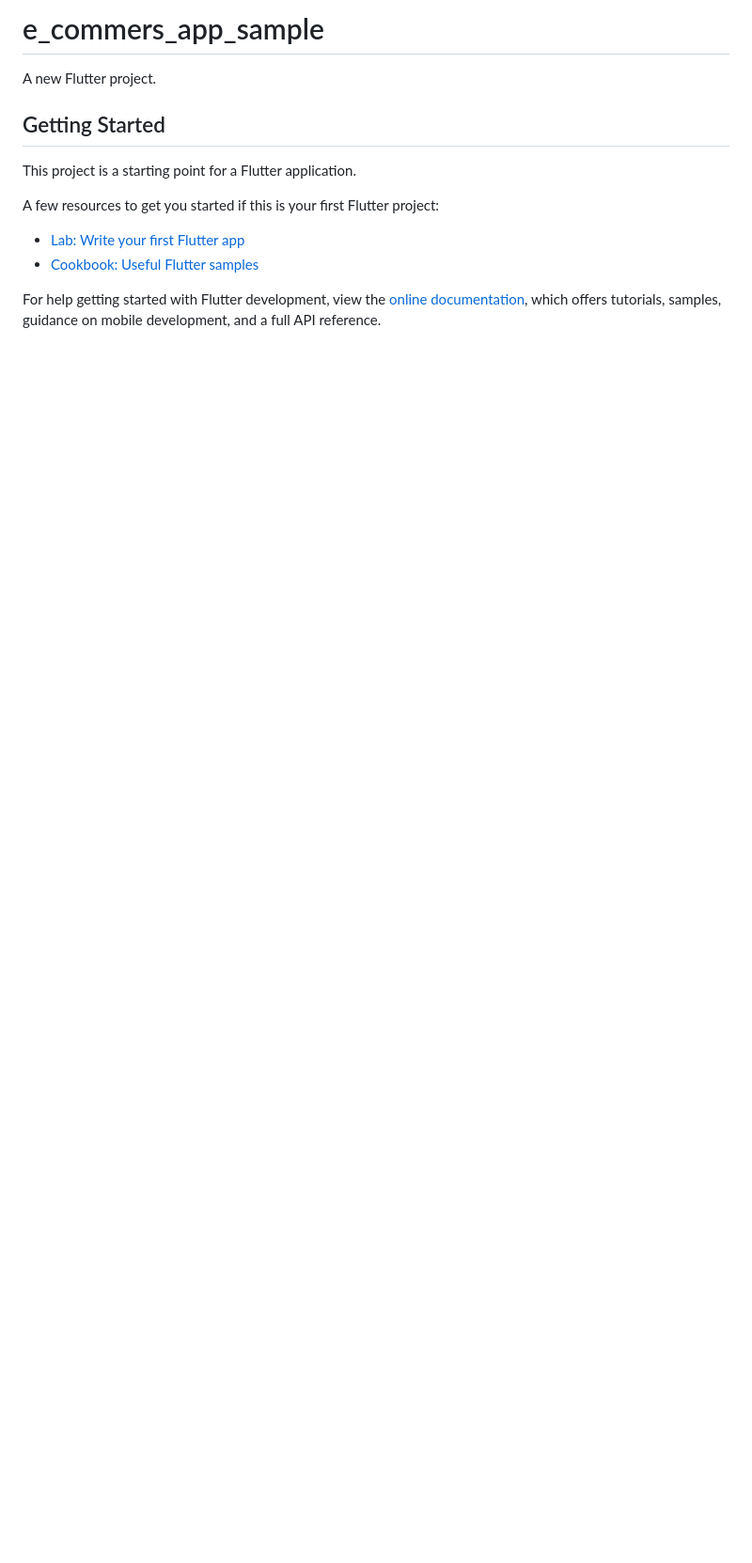
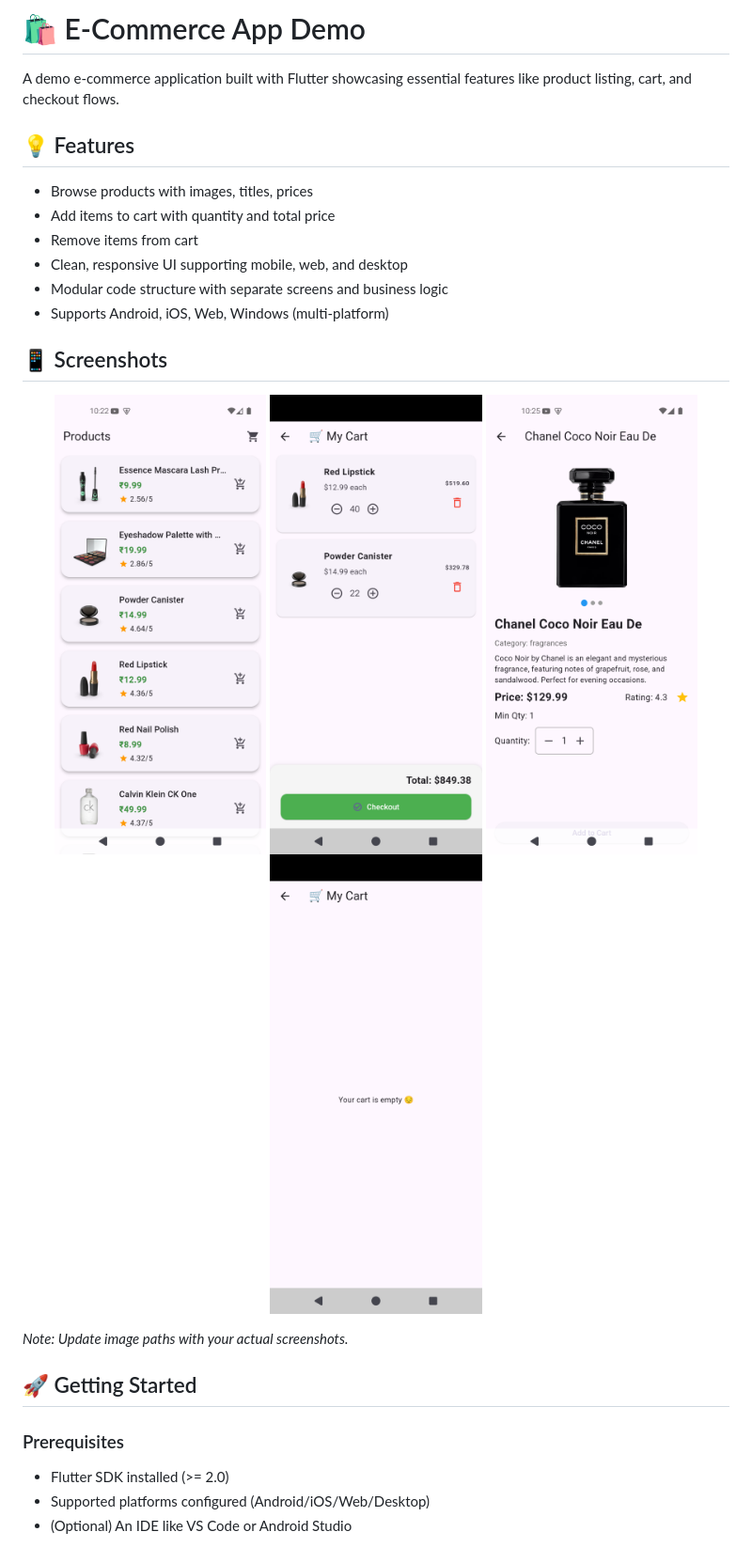
Before and after one commit to krupal22/E-Commers-App-Demo, a Markdown page: README.md, the part around the change. Shown: that part at 94% size. Drawn GitHub-style; pictures changed too: assets/ss/ss1.png (added), assets/ss/ss2.png (added), assets/ss/ss3.png (added); blank space fills up the shorter version.

Commit message:
Add SS, update readme.md

```diff
--- a/README.md
+++ b/README.md
@@ -1,16 +1,31 @@
-# e_commers_app_sample
+# 🛍️ E-Commerce App Demo
 
-A new Flutter project.
+A demo e-commerce application built with Flutter showcasing essential features like product listing, cart, and checkout flows.
 
-## Getting Started
+## 💡 Features
 
-This project is a starting point for a Flutter application.
+- Browse products with images, titles, prices
+- Add items to cart with quantity and total price
+- Remove items from cart
+- Clean, responsive UI supporting mobile, web, and desktop
+- Modular code structure with separate screens and business logic
+- Supports Android, iOS, Web, Windows (multi-platform)
 
-A few resources to get you started if this is your first Flutter project:
+## 📱 Screenshots
 
-- [Lab: Write your first Flutter app](https://docs.flutter.dev/get-started/codelab)
-- [Cookbook: Useful Flutter samples](https://docs.flutter.dev/cookbook)
+<p align="center">
+  <img src="https://raw.githubusercontent.com/krupal22/E-Commers-App-Demo/master/assets/ss/ss1.png" width="30%" style="margin: 10px;"/>
+  <img src="https://raw.githubusercontent.com/krupal22/E-Commers-App-Demo/master/assets/ss/ss2.png" width="30%" style="margin: 10px;"/>
+  <img src="https://raw.githubusercontent.com/krupal22/E-Commers-App-Demo/master/assets/ss/ss3.png" width="30%" style="margin: 10px;"/>
+  <img src="https://raw.githubusercontent.com/krupal22/E-Commers-App-Demo/master/assets/ss/ss4.png" width="30%" style="margin: 10px;"/>
+</p>
 
-For help getting started with Flutter development, view the
-[online documentation](https://docs.flutter.dev/), which offers tutorials,
-samples, guidance on mobile development, and a full API reference.
+*Note: Update image paths with your actual screenshots.*
+
+## 🚀 Getting Started
+
+### Prerequisites
+
+- Flutter SDK installed (>= 2.0)
+- Supported platforms configured (Android/iOS/Web/Desktop)
+- (Optional) An IDE like VS Code or Android Studio
```
Also changed, not shown: 1 other file.
